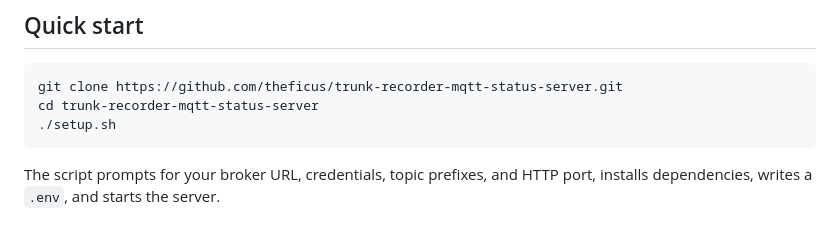
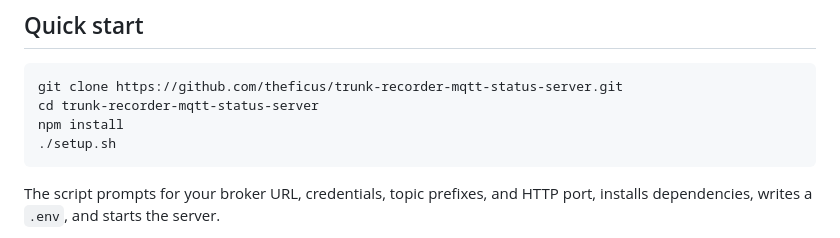
Before and after one commit to theficus/trunk-recorder-mqtt-status-server, a Markdown page: README.md, the part around the change. Rendered like a GitHub page.

Commit message:
Add npm install step to quickstart instructions
Co-authored-by: Copilot <223556219+Copilot@users.noreply.github.com>

````diff
--- a/README.md
+++ b/README.md
@@ -34,6 +34,7 @@ plugin and serves a live status dashboard in your browser.
 ```bash
 git clone https://github.com/theficus/trunk-recorder-mqtt-status-server.git
 cd trunk-recorder-mqtt-status-server
+npm install
 ./setup.sh
 ```
 
````
